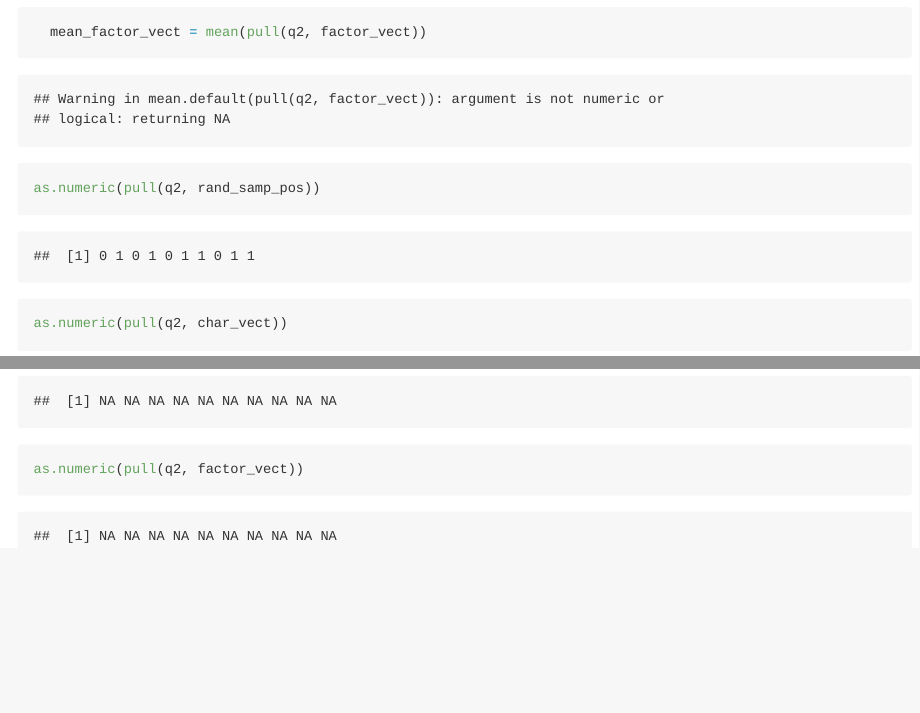
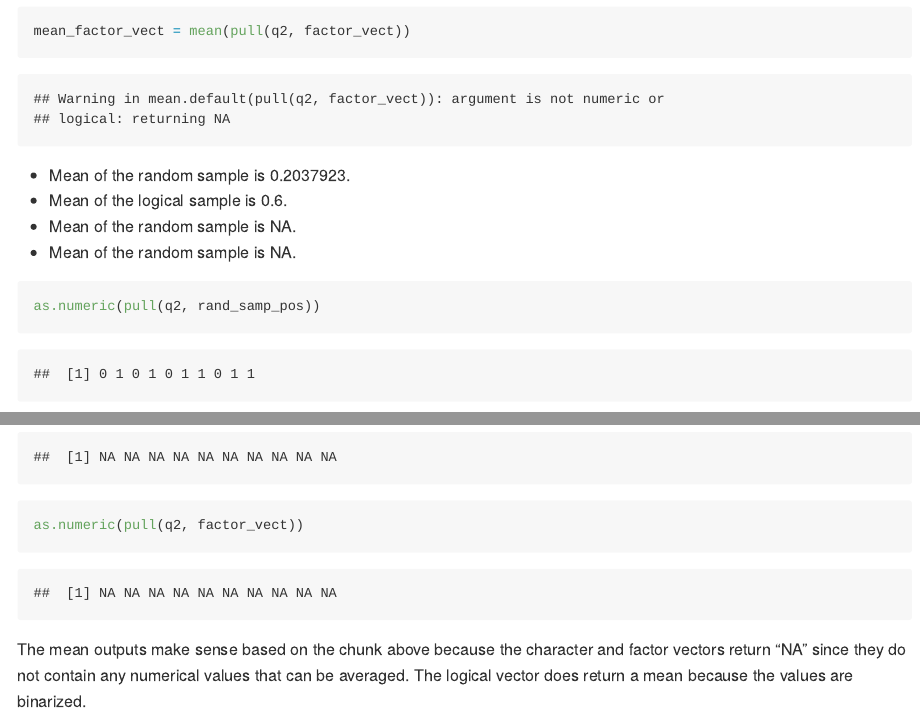
Before and after one commit to mattuntalan/p8105_hw1_mmu2108, an R Markdown document (p8105_hw1_mmu2108.Rmd): the page in a window 1100 px wide, from 2030 px down before the commit and from 1730 px down after it, so that both start at the same text, and a second part further down, joined at a grey line. Rendered offline with R 4.5, knitr and Pandoc, with nearby package versions; both versions are drawn in the output format of the newer one; code that draws random numbers runs with fixed seeds of ours.

Commit message:
Added descriptions for question 2 Changed html output to github_doc per HW instructions

````diff
--- a/p8105_hw1_mmu2108.Rmd
+++ b/p8105_hw1_mmu2108.Rmd
@@ -1,6 +1,6 @@
 ---
 title: "p8105_hw1_mmu2108"
-output: html_document
+output: github_document
 date: "2022-09-15"
 ---
 
@@ -31,14 +31,21 @@ q2 =
     factor_vect = factor(rand_samp, levels = 1:3)
   )
 
-  mean_rand_samp = mean(pull(q2, rand_samp))
-  mean_rand_samp_pos = mean(pull(q2, rand_samp_pos))
-  mean_char_vect = mean(pull(q2, char_vect))
-  mean_factor_vect = mean(pull(q2, factor_vect))
+mean_rand_samp = mean(pull(q2, rand_samp))
+mean_rand_samp_pos = mean(pull(q2, rand_samp_pos))
+mean_char_vect = mean(pull(q2, char_vect))
+mean_factor_vect = mean(pull(q2, factor_vect))
 ```
 
-```{r}
+-   Mean of the random sample is `r mean_rand_samp`.
+-   Mean of the logical sample is `r mean_rand_samp_pos`.
+-   Mean of the random sample is `r mean_char_vect`.
+-   Mean of the random sample is `r mean_factor_vect`.
+
+```{r numeric}
 as.numeric(pull(q2, rand_samp_pos))
 as.numeric(pull(q2, char_vect))
 as.numeric(pull(q2, factor_vect))
 ```
+
+The mean outputs make sense based on the chunk above because the character and factor vectors return "NA" since they do not contain any numerical values that can be averaged.  The logical vector does return a mean because the values are binarized.
````
Also changed, not shown: p8105_hw1_mmu2108.html, q1_plot.pdf, p8105_hw1_mmu2108.Rmd (2 more changed lines).
